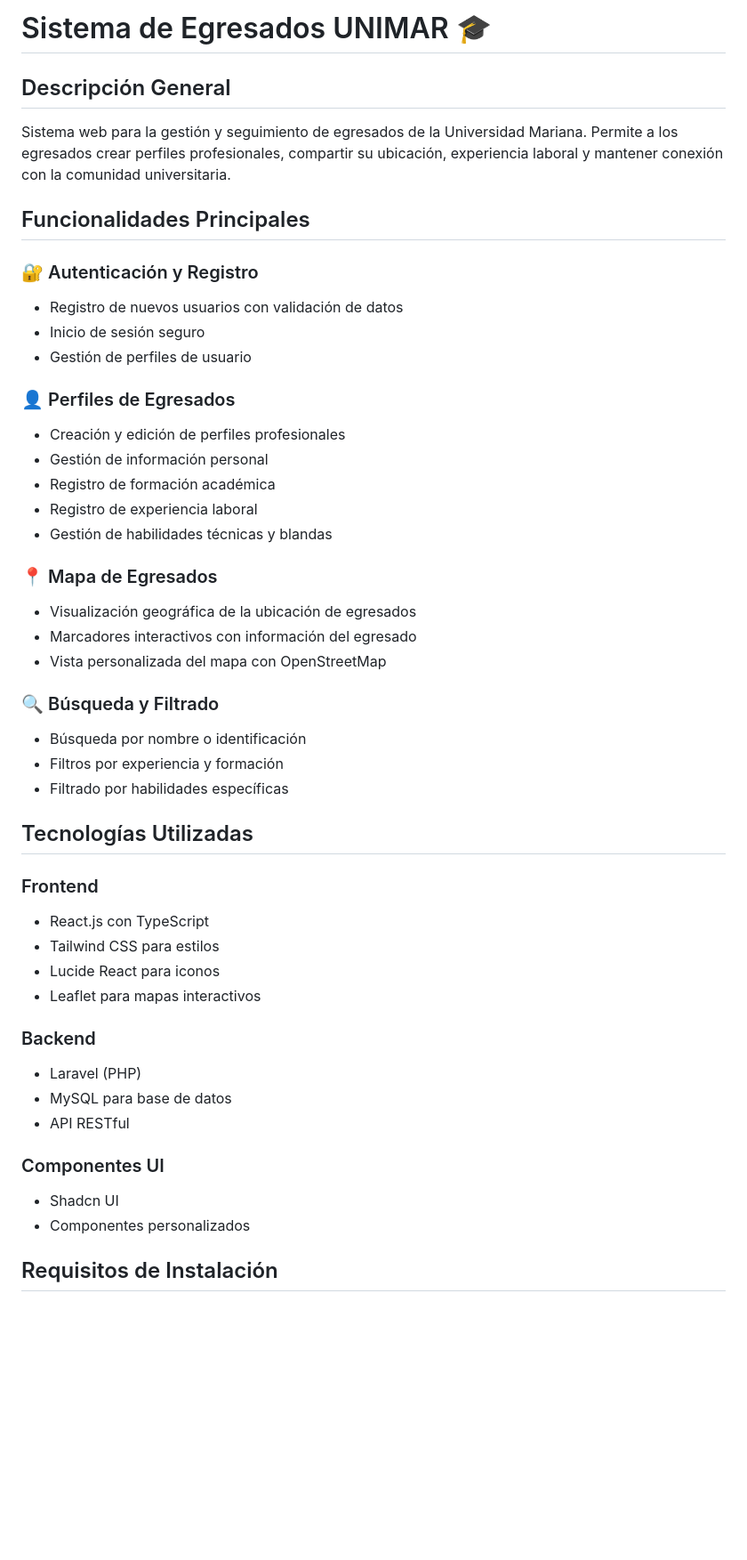
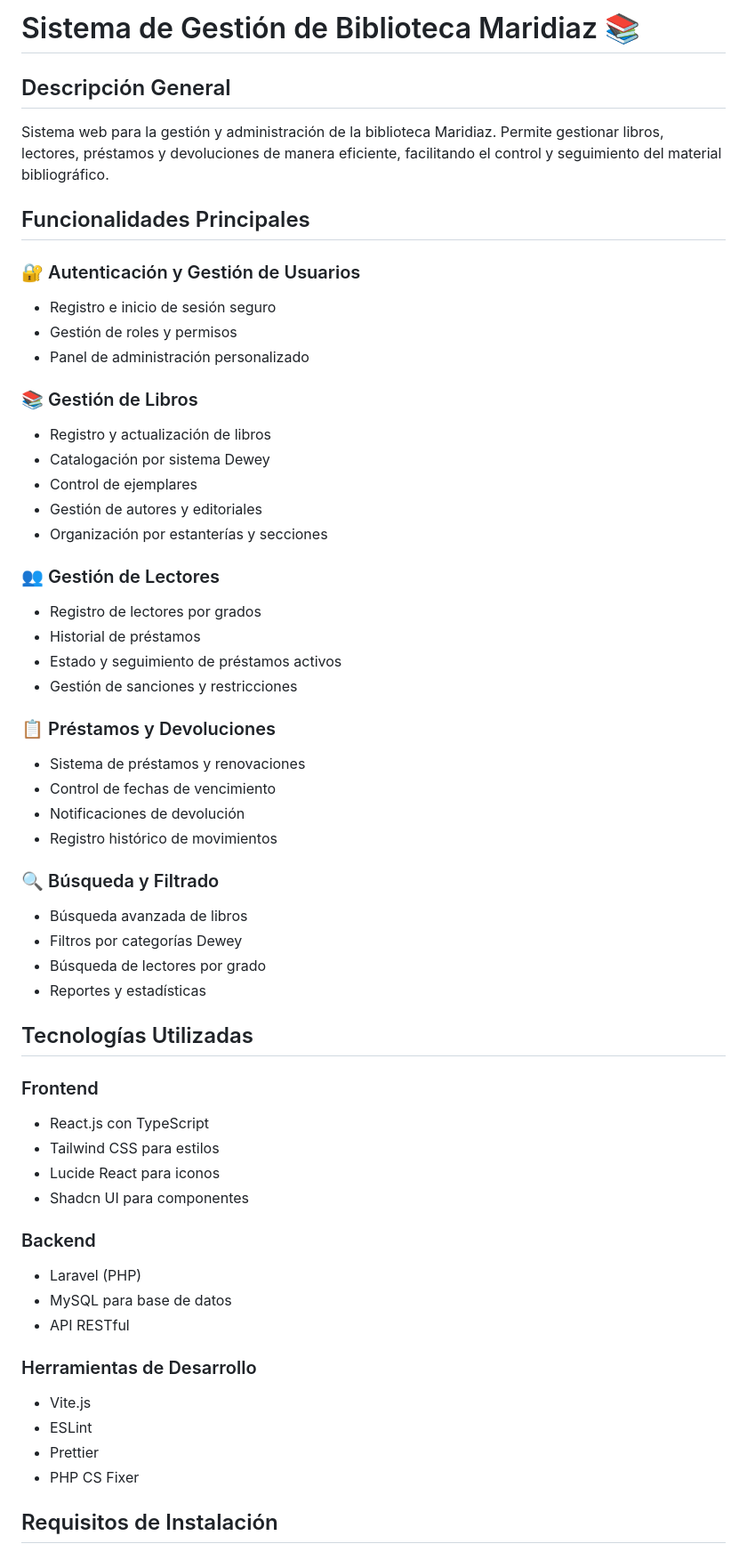
Before and after one commit to Felipey55/SistemaEgresados, a Markdown page: README.md, the part around one of its changes. Shown at 89% size. Drawn GitHub-style; blank space fills up the shorter version.

```diff
--- a/README.md
+++ b/README.md
@@ -1,31 +1,40 @@
-# Sistema de Egresados UNIMAR 🎓
+
+# Sistema de Gestión de Biblioteca Maridiaz 📚
 
 ## Descripción General
-Sistema web para la gestión y seguimiento de egresados de la Universidad Mariana. Permite a los egresados crear perfiles profesionales, compartir su ubicación, experiencia laboral y mantener conexión con la comunidad universitaria.
+Sistema web para la gestión y administración de la biblioteca Maridiaz. Permite gestionar libros, lectores, préstamos y devoluciones de manera eficiente, facilitando el control y seguimiento del material bibliográfico.
 
 ## Funcionalidades Principales
 
-### 🔐 Autenticación y Registro
-- Registro de nuevos usuarios con validación de datos
-- Inicio de sesión seguro
-- Gestión de perfiles de usuario
+### 🔐 Autenticación y Gestión de Usuarios
+- Registro e inicio de sesión seguro
+- Gestión de roles y permisos
+- Panel de administración personalizado
 
-### 👤 Perfiles de Egresados
-- Creación y edición de perfiles profesionales
-- Gestión de información personal
-- Registro de formación académica
-- Registro de experiencia laboral
-- Gestión de habilidades técnicas y blandas
+### 📚 Gestión de Libros
+- Registro y actualización de libros
+- Catalogación por sistema Dewey
+- Control de ejemplares
+- Gestión de autores y editoriales
+- Organización por estanterías y secciones
 
-### 📍 Mapa de Egresados
-- Visualización geográfica de la ubicación de egresados
-- Marcadores interactivos con información del egresado
-- Vista personalizada del mapa con OpenStreetMap
+### 👥 Gestión de Lectores
+- Registro de lectores por grados
+- Historial de préstamos
+- Estado y seguimiento de préstamos activos
+- Gestión de sanciones y restricciones
+
+### 📋 Préstamos y Devoluciones
+- Sistema de préstamos y renovaciones
+- Control de fechas de vencimiento
+- Notificaciones de devolución
+- Registro histórico de movimientos
 
 ### 🔍 Búsqueda y Filtrado
-- Búsqueda por nombre o identificación
-- Filtros por experiencia y formación
-- Filtrado por habilidades específicas
+- Búsqueda avanzada de libros
+- Filtros por categorías Dewey
+- Búsqueda de lectores por grado
+- Reportes y estadísticas
 
 ## Tecnologías Utilizadas
 
@@ -33,16 +42,18 @@ Sistema web para la gestión y seguimiento de egresados de la Universidad Marian
 - React.js con TypeScript
 - Tailwind CSS para estilos
 - Lucide React para iconos
-- Leaflet para mapas interactivos
+- Shadcn UI para componentes
 
 ### Backend
 - Laravel (PHP)
 - MySQL para base de datos
 - API RESTful
 
-### Componentes UI
-- Shadcn UI
-- Componentes personalizados
+### Herramientas de Desarrollo
+- Vite.js
+- ESLint
+- Prettier
+- PHP CS Fixer
 
 ## Requisitos de Instalación
 
```
Also changed, not shown: other parts of README.md (+4 -5 lines).
